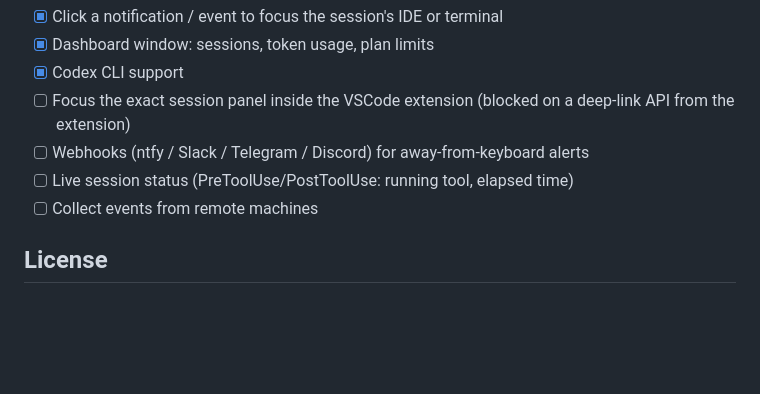
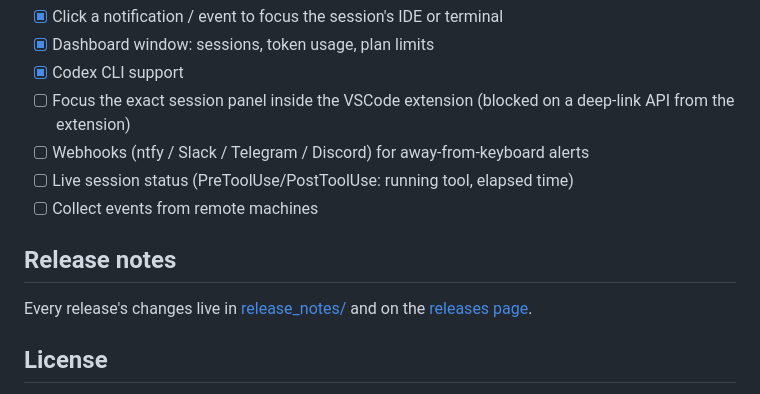
Before and after one commit to CoderGangW/agent-notify, a Markdown page: README.md, the part around the change. GitHub-like rendering; blank space fills up the shorter version.

```diff
--- a/README.md
+++ b/README.md
@@ -131,6 +131,10 @@ go run ./tools/genicon assets && go build
 - [ ] Live session status (PreToolUse/PostToolUse: running tool, elapsed time)
 - [ ] Collect events from remote machines
 
+## Release notes
+
+Every release's changes live in [release_notes/](release_notes/) and on the [releases page](https://github.com/CoderGangW/agent-notify/releases).
+
 ## License
 
 Source-available: you may use and redistribute unmodified copies freely (commercial use included), but creating or distributing modified versions requires written permission. See [LICENSE](LICENSE).
```
Also changed, not shown: docs/README.ko.md (+4 -0 lines), docs/README.zh-CN.md (+4 -0 lines).
